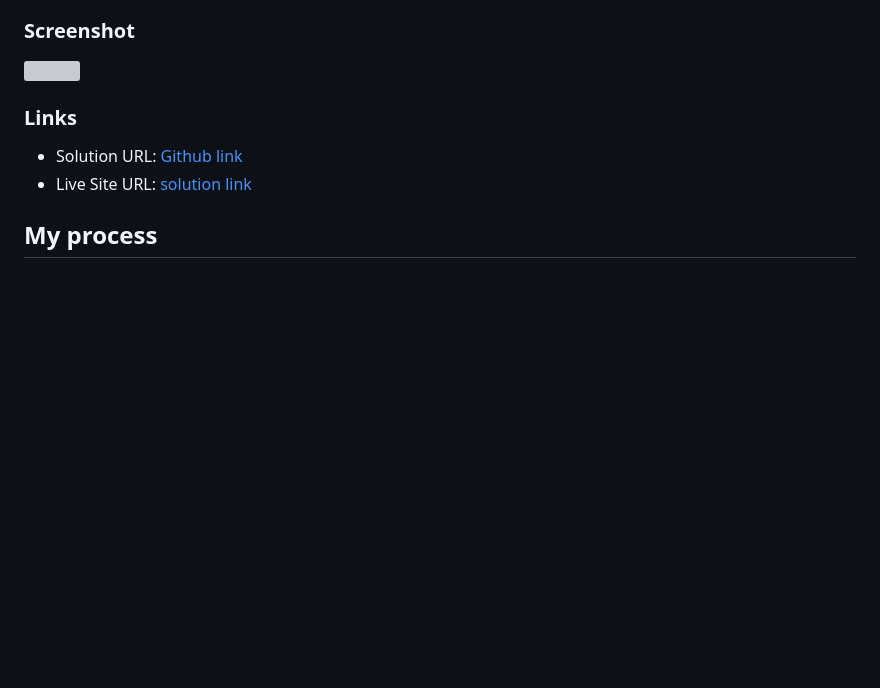
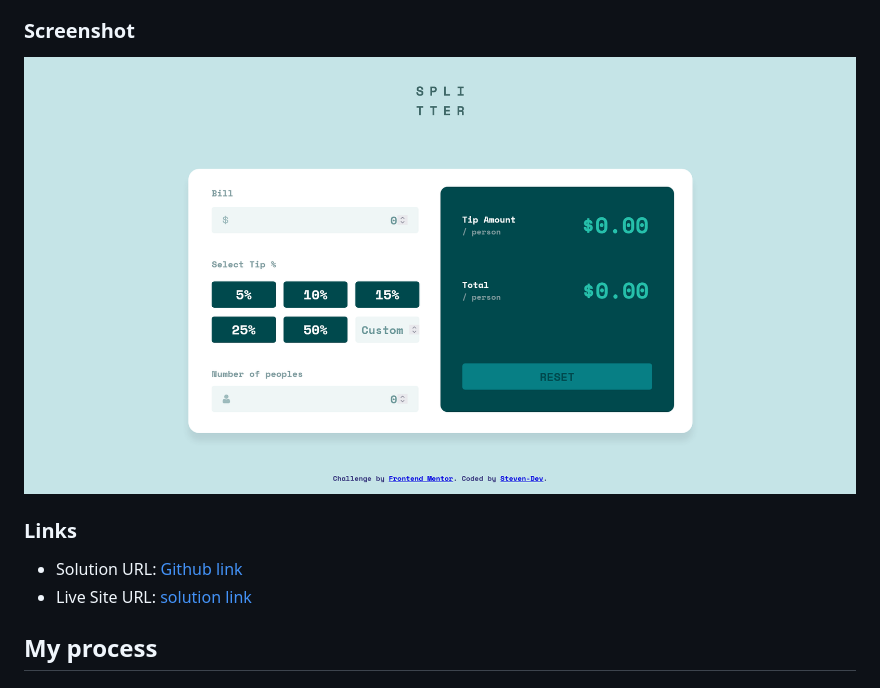
Before and after one commit to Stv-devl/Tip-calculator-app, a Markdown page: README.md, the part around the change. GitHub-like rendering; pictures changed too: screenshot/Screenshot.png (added); blank space fills up the shorter version; grey boxes are pictures that could not be loaded.

```diff
--- a/README.md
+++ b/README.md
@@ -28,7 +28,7 @@ Users should be able to:
 
 ### Screenshot
 
-![](./screenshot.jpg)
+![](./screenshot/Screenshot.png)
 
 ### Links
 
```
